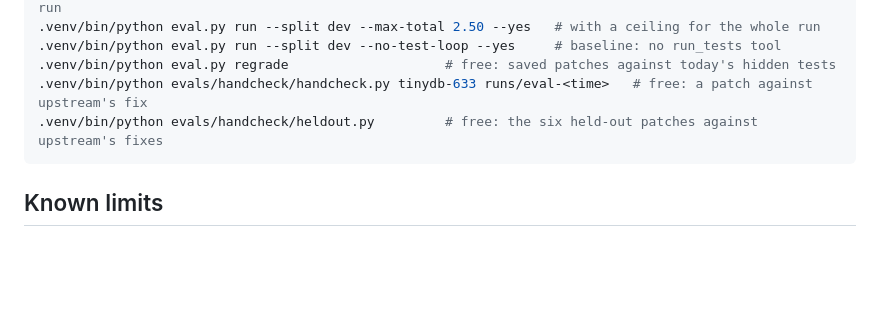
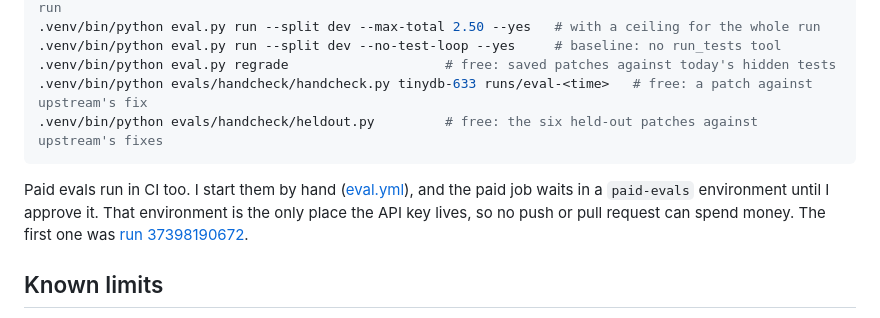
Before and after one commit to juddg-commits/year-of-ai, a Markdown page: apps/code-fixer/README.md, the part around the change. Drawn GitHub-style; blank space fills up the shorter version.

Commit message:
Code fixer README: paid evals run in CI too
"Run it" now ends with the paid eval in CI. I start it by hand, the paid job waits in the
paid-evals environment until I approve it, and that environment is the only place the API key
lives. The paragraph links the first run, 37398190672, which solved tinydb-633 for $0.08.

Co-Authored-By: Claude Opus 5.5 <noreply@anthropic.com>

````diff
--- a/apps/code-fixer/README.md
+++ b/apps/code-fixer/README.md
@@ -82,6 +82,8 @@ Tests and the eval:
 .venv/bin/python evals/handcheck/heldout.py         # free: the six held-out patches against upstream's fixes
 ```
 
+Paid evals run in CI too. I start them by hand ([eval.yml](../../.github/workflows/eval.yml)), and the paid job waits in a `paid-evals` environment until I approve it. That environment is the only place the API key lives, so no push or pull request can spend money. The first one was [run 37398190672](https://github.com/juddg-commits/year-of-ai/actions/runs/37398190672).
+
 ## Known limits
 
 - Python repos with pytest-compatible tests only, and only what the sandbox image holds (Python 3.12 and pytest). A repo whose tests need other packages fails in the sandbox.
````
